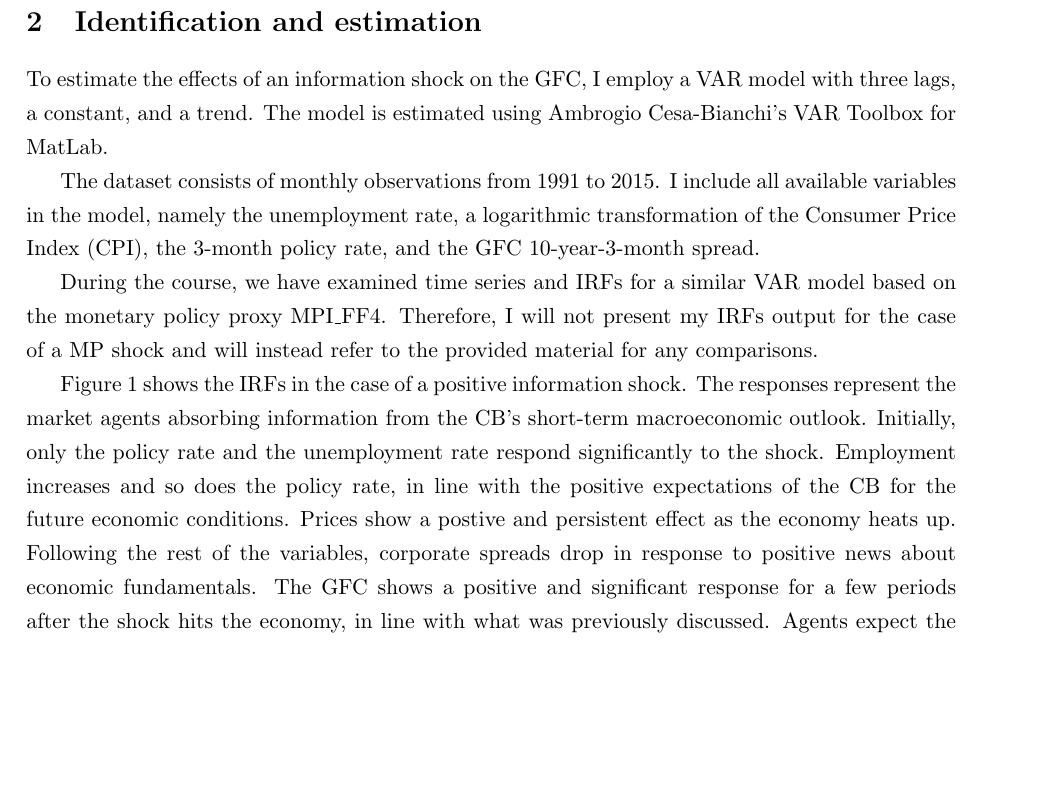
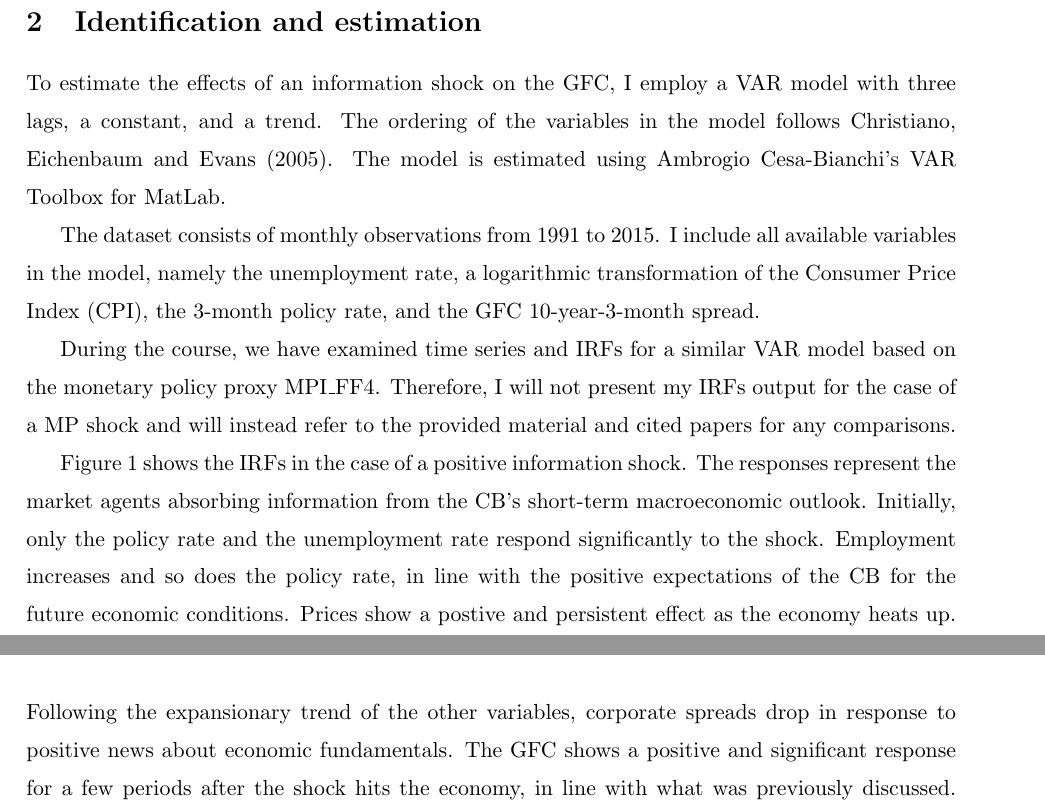
Before and after one commit to disj3ssica/AppMacro_Project_Efrem, a LaTeX document (JessicaCremonese_AM_Project.tex): part of page 3 of 5 before the commit and two parts of pages 3 and 4 of 6 after it, the two joined at a grey line, cut so that both start at the same text, the shorter picture padded with empty space. Compiled offline with pdfLaTeX.

Commit message:
IRF comments, paragraphs in discussion

```diff
--- a/JessicaCremonese_AM_Project.tex
+++ b/JessicaCremonese_AM_Project.tex
@@ -9,10 +9,9 @@
     \usepackage{graphicx}
     \usepackage{geometry}
     \usepackage{subcaption}
-    \usepackage{wrapfig}
 
 
-    \setstretch{1.25}    % Set line spacing to 1.5 times the font size
+    \setstretch{1.4}    % Set line spacing to 1.5 times the font size
     \raggedbottom       % Remove extra vertical space between sections
 
 \begin{document}
@@ -79,16 +78,16 @@ Section 3 will provide a discussion of results and conclude.
 
 
 \section{Identification and estimation}
-To estimate the effects of an information shock on the GFC, I employ a VAR model with three lags, a constant, and a trend. The model is estimated using Ambrogio Cesa-Bianchi's VAR Toolbox for MatLab.
+To estimate the effects of an information shock on the GFC, I employ a VAR model with three lags, a constant, and a trend. The ordering of the variables in the model follows Christiano, Eichenbaum and Evans (2005). The model is estimated using Ambrogio Cesa-Bianchi's VAR Toolbox for MatLab.
 
 The dataset consists of monthly observations from 1991 to 2015. I include all available variables in the model, namely the unemployment rate, a logarithmic transformation of the Consumer Price Index (CPI), the 3-month policy rate, and the GFC 10-year-3-month spread.
 
-During the course, we have examined time series and IRFs for a similar VAR model based on the monetary policy proxy MPI\_FF4. Therefore, I will not present my IRFs output for the case of a MP shock and will instead refer to the provided material for any comparisons.
+During the course, we have examined time series and IRFs for a similar VAR model based on the monetary policy proxy MPI\_FF4. Therefore, I will not present my IRFs output for the case of a MP shock and will instead refer to the provided material and cited papers for any comparisons.
 
 Figure 1 shows the IRFs in the case of a positive information shock. The responses represent the market agents absorbing information from the CB's short-term macroeconomic outlook.
-%prices
-Initially, only the policy rate and the unemployment rate respond significantly to the shock. Employment increases and so does the policy rate, in line with the positive expectations of the CB for the future economic conditions. Prices show a postive and persistent effect as the economy heats up. Following the rest of the variables, corporate spreads drop in response to positive news about economic fundamentals.
-% GFC
+%other vars description
+Initially, only the policy rate and the unemployment rate respond significantly to the shock. Employment increases and so does the policy rate, in line with the positive expectations of the CB for the future economic conditions. Prices show a postive and persistent effect as the economy heats up. Following the expansionary trend of the other variables, corporate spreads drop in response to positive news about economic fundamentals.
+% GFC description
 The GFC shows a positive and significant response for a few periods after the shock hits the economy, in line with what was previously discussed. Agents expect the US fundamentals to be good, therefore the spillover mechanisms boost the GFC as discussed in Section 1.
 
 
```
Also changed, not shown: JessicaCremonese_AM_Project.pdf, JessicaCremonese_AM_Project.tex (6 more changed lines), 3 other files.
